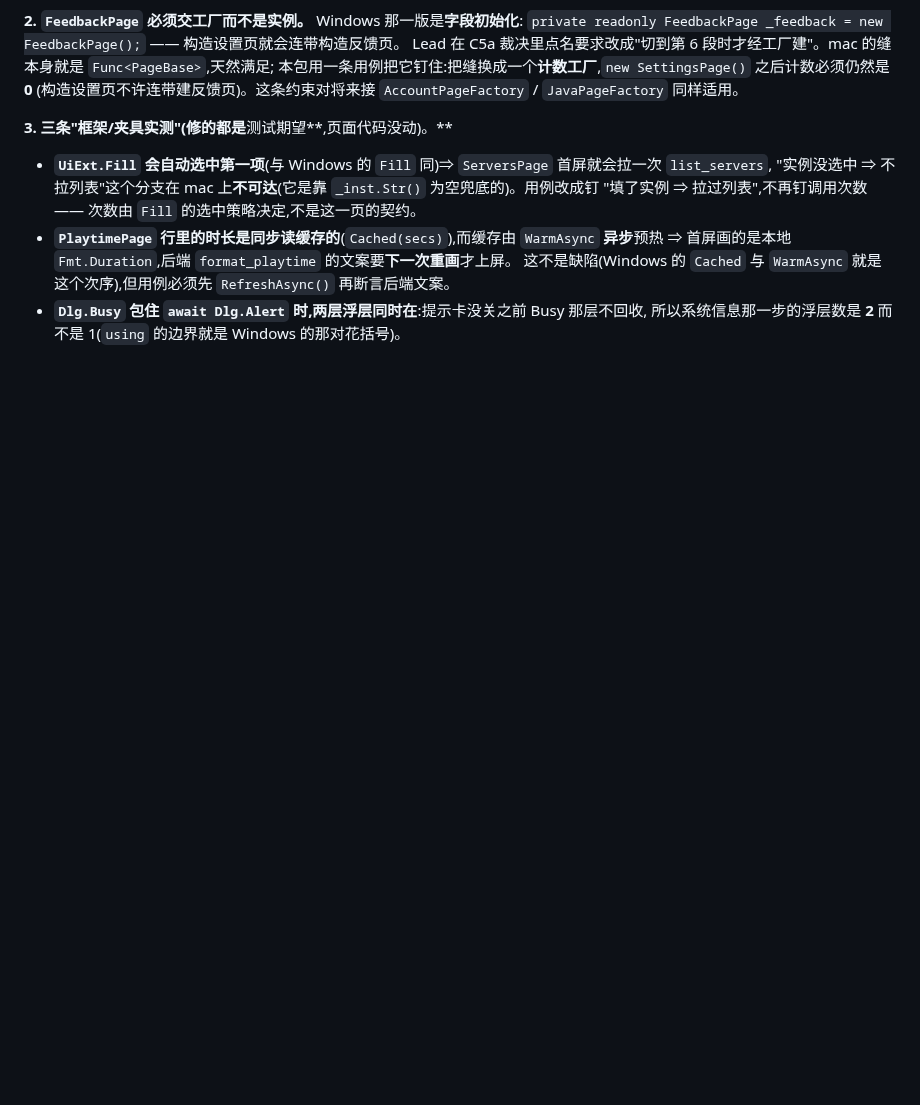
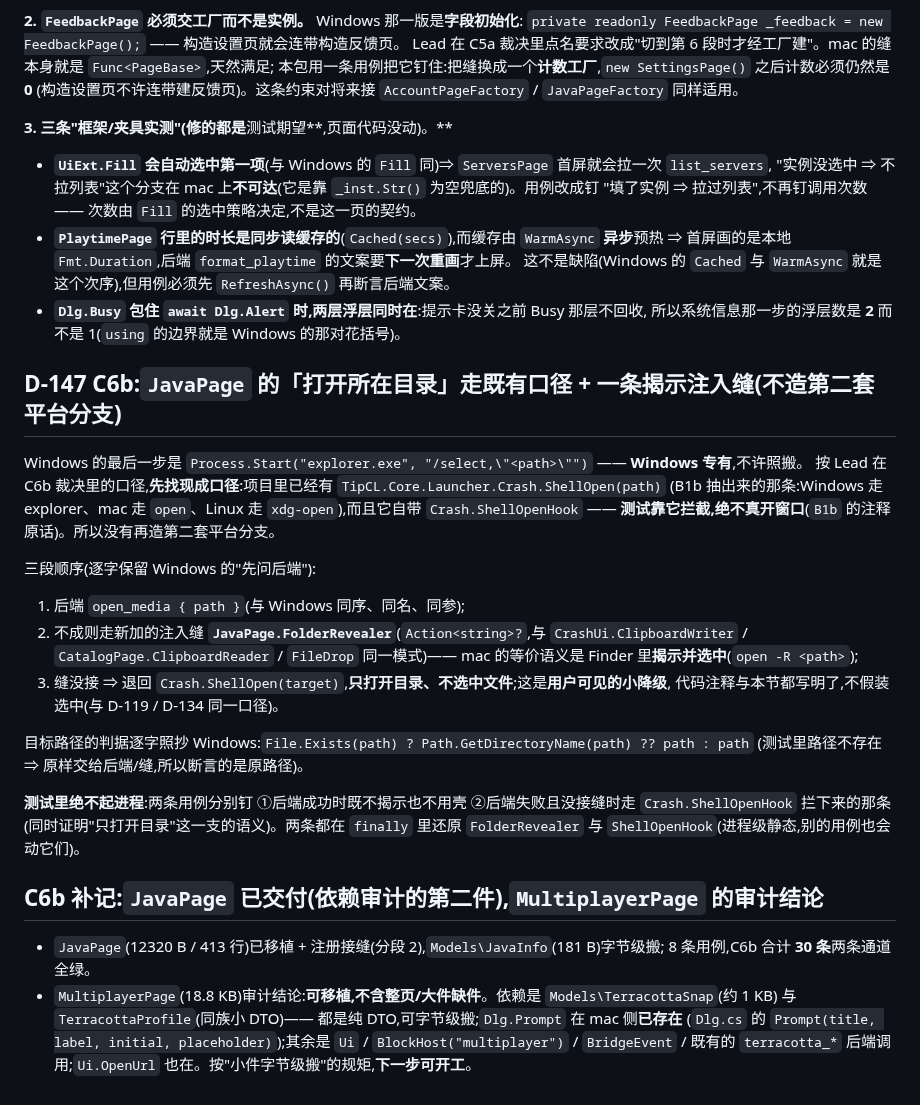
Before and after one commit to wfwwq/TipCL, a Markdown page: DECISIONS.md, the part around the change. Rendered like a GitHub page; blank space fills up the shorter version.

Commit message:
C6b docs: D-147 (open-folder reuses Crash.ShellOpen + reveal seam; honest degrade to open-without-select) and the MultiplayerPage audit conclusion

```diff
--- a/DECISIONS.md
+++ b/DECISIONS.md
@@ -2077,3 +2077,33 @@ Lead 在 C5a 裁决里点名要求改成"切到第 6 段时才经工厂建"。ma
   这不是缺陷(Windows 的 `Cached` 与 `WarmAsync` 就是这个次序),但用例必须先 `RefreshAsync()` 再断言后端文案。
 - **`Dlg.Busy` 包住 `await Dlg.Alert` 时,两层浮层同时在**:提示卡没关之前 Busy 那层不回收,
   所以系统信息那一步的浮层数是 **2** 而不是 1(`using` 的边界就是 Windows 的那对花括号)。
+
+## D-147 C6b:`JavaPage` 的「打开所在目录」走既有口径 + 一条揭示注入缝(不造第二套平台分支)
+
+Windows 的最后一步是 `Process.Start("explorer.exe", "/select,\"<path>\"")` —— **Windows 专有**,不许照搬。
+按 Lead 在 C6b 裁决里的口径,**先找现成口径**:项目里已经有 `TipCL.Core.Launcher.Crash.ShellOpen(path)`
+(B1b 抽出来的那条:Windows 走 explorer、mac 走 `open`、Linux 走 `xdg-open`),而且它自带
+`Crash.ShellOpenHook` —— **测试靠它拦截,绝不真开窗口**(`B1b` 的注释原话)。所以没有再造第二套平台分支。
+
+三段顺序(逐字保留 Windows 的"先问后端"):
+1. 后端 `open_media { path }`(与 Windows 同序、同名、同参);
+2. 不成则走新加的注入缝 **`JavaPage.FolderRevealer`**(`Action<string>?`,与 `CrashUi.ClipboardWriter` /
+   `CatalogPage.ClipboardReader` / `FileDrop` 同一模式)—— mac 的等价语义是 Finder 里**揭示并选中**(`open -R <path>`);
+3. 缝没接 ⇒ 退回 `Crash.ShellOpen(target)`,**只打开目录、不选中文件**;这是**用户可见的小降级**,
+   代码注释与本节都写明了,不假装选中(与 D-119 / D-134 同一口径)。
+
+目标路径的判据逐字照抄 Windows:`File.Exists(path) ? Path.GetDirectoryName(path) ?? path : path`
+(测试里路径不存在 ⇒ 原样交给后端/缝,所以断言的是原路径)。
+
+**测试里绝不起进程**:两条用例分别钉 ①后端成功时既不揭示也不用壳 ②后端失败且没接缝时走
+`Crash.ShellOpenHook` 拦下来的那条(同时证明"只打开目录"这一支的语义)。两条都在 `finally` 里还原
+`FolderRevealer` 与 `ShellOpenHook`(进程级静态,别的用例也会动它们)。
+
+## C6b 补记:`JavaPage` 已交付(依赖审计的第二件),`MultiplayerPage` 的审计结论
+
+- `JavaPage`(12320 B / 413 行)已移植 + 注册接缝(分段 2),`Models\JavaInfo`(181 B)字节级搬;
+  8 条用例,C6b 合计 **30 条**两条通道全绿。
+- `MultiplayerPage`(18.8 KB)审计结论:**可移植,不含整页/大件缺件**。依赖是 `Models\TerracottaSnap`(约 1 KB)
+  与 `TerracottaProfile`(同族小 DTO)—— 都是纯 DTO,可字节级搬;`Dlg.Prompt` 在 mac 侧**已存在**
+  (`Dlg.cs` 的 `Prompt(title, label, initial, placeholder)`);其余是 `Ui` / `BlockHost("multiplayer")` /
+  `BridgeEvent` / 既有的 `terracotta_*` 后端调用;`Ui.OpenUrl` 也在。按"小件字节级搬"的规矩,**下一步可开工**。
```
